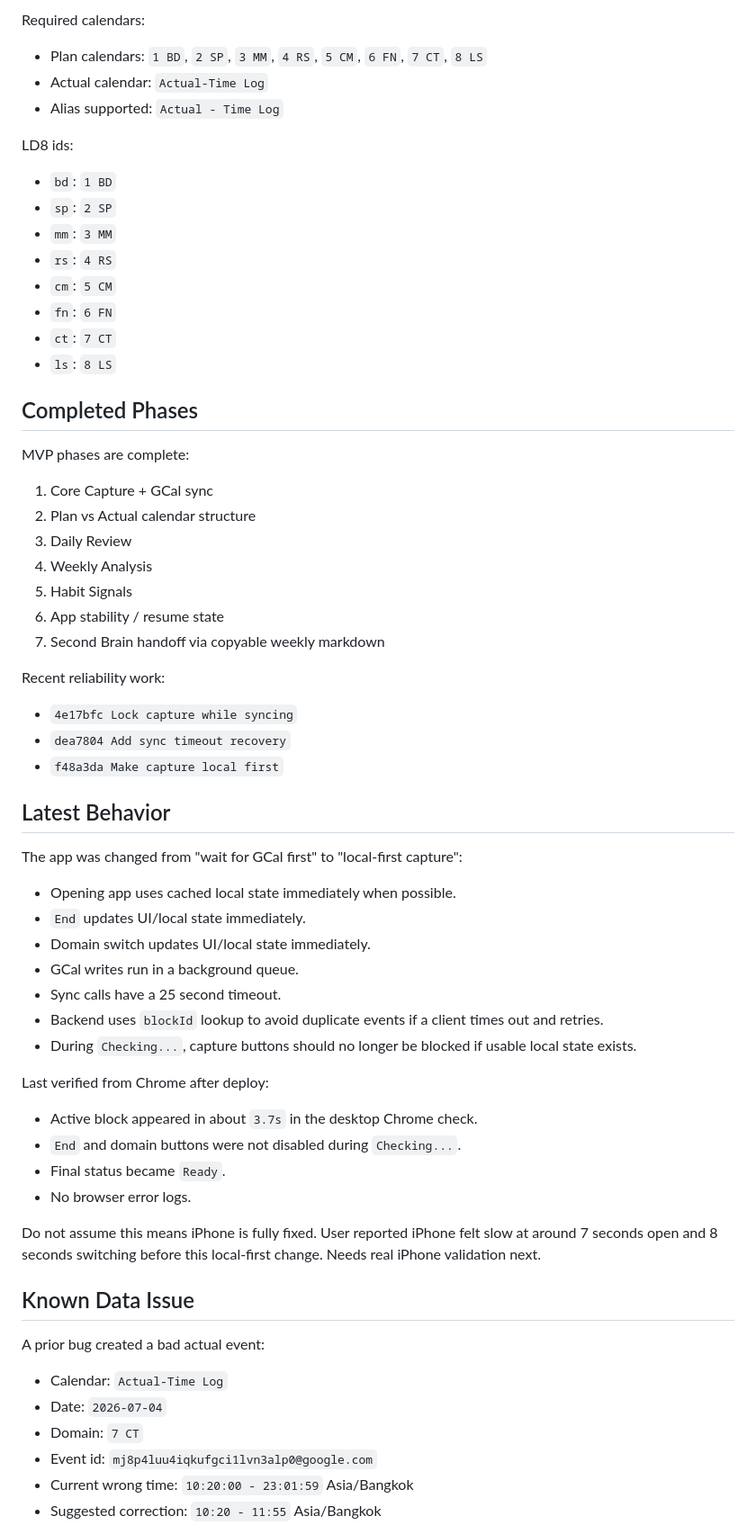
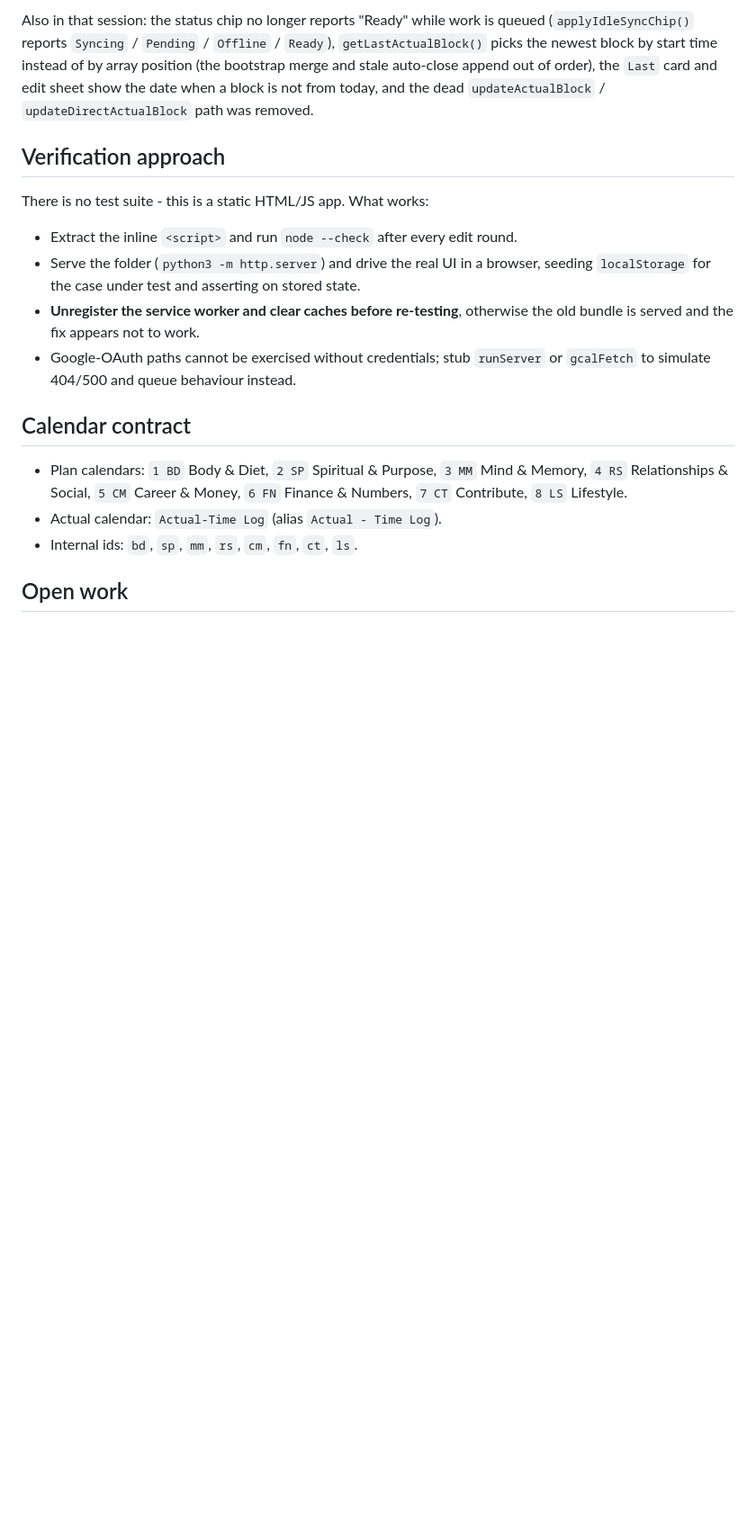
Before and after one commit to saharatunsaeng-lang/timeblock-reality, a Markdown page: CLAUDE_HANDOFF.md, the part around one of its changes. Shown at 90% size. Rendered like a GitHub page; blank space fills up the shorter version.

```diff
--- a/CLAUDE_HANDOFF.md
+++ b/CLAUDE_HANDOFF.md
@@ -52,68 +93,30 @@ npx --yes @google/clasp deploy --deploymentId AKfycbzhzb2xT22srpiT_cN8zy8UaR7QKA
 
-Required calendars:
+Also in that session: the status chip no longer reports "Ready" while work is
+queued (`applyIdleSyncChip()` reports `Syncing` / `Pending` / `Offline` / `Ready`),
+`getLastActualBlock()` picks the newest block by start time instead of by array
+position (the bootstrap merge and stale auto-close append out of order), the `Last`
+card and edit sheet show the date when a block is not from today, and the dead
+`updateActualBlock` / `updateDirectActualBlock` path was removed.
 
-- Plan calendars: `1 BD`, `2 SP`, `3 MM`, `4 RS`, `5 CM`, `6 FN`, `7 CT`, `8 LS`
-- Actual calendar: `Actual-Time Log`
-- Alias supported: `Actual - Time Log`
+## Verification approach
 
-LD8 ids:
+There is no test suite - this is a static HTML/JS app. What works:
 
-- `bd`: `1 BD`
-- `sp`: `2 SP`
-- `mm`: `3 MM`
-- `rs`: `4 RS`
-- `cm`: `5 CM`
-- `fn`: `6 FN`
-- `ct`: `7 CT`
-- `ls`: `8 LS`
+- Extract the inline `<script>` and run `node --check` after every edit round.
+- Serve the folder (`python3 -m http.server`) and drive the real UI in a browser,
+  seeding `localStorage` for the case under test and asserting on stored state.
+- **Unregister the service worker and clear caches before re-testing**, otherwise
+  the old bundle is served and the fix appears not to work.
+- Google-OAuth paths cannot be exercised without credentials; stub `runServer` or
+  `gcalFetch` to simulate 404/500 and queue behaviour instead.
 
-## Completed Phases
+## Calendar contract
 
-MVP phases are complete:
+- Plan calendars: `1 BD` Body & Diet, `2 SP` Spiritual & Purpose, `3 MM` Mind &
+  Memory, `4 RS` Relationships & Social, `5 CM` Career & Money, `6 FN` Finance &
+  Numbers, `7 CT` Contribute, `8 LS` Lifestyle.
+- Actual calendar: `Actual-Time Log` (alias `Actual - Time Log`).
+- Internal ids: `bd`, `sp`, `mm`, `rs`, `cm`, `fn`, `ct`, `ls`.
 
-1. Core Capture + GCal sync
-2. Plan vs Actual calendar structure
-3. Daily Review
-4. Weekly Analysis
-5. Habit Signals
-6. App stability / resume state
-7. Second Brain handoff via copyable weekly markdown
+## Open work
 
-Recent reliability work:
-
-- `4e17bfc Lock capture while syncing`
-- `dea7804 Add sync timeout recovery`
-- `f48a3da Make capture local first`
-
-## Latest Behavior
-
-The app was changed from "wait for GCal first" to "local-first capture":
-
-- Opening app uses cached local state immediately when possible.
-- `End` updates UI/local state immediately.
-- Domain switch updates UI/local state immediately.
-- GCal writes run in a background queue.
-- Sync calls have a 25 second timeout.
-- Backend uses `blockId` lookup to avoid duplicate events if a client times out and retries.
-- During `Checking...`, capture buttons should no longer be blocked if usable local state exists.
-
-Last verified from Chrome after deploy:
-
-- Active block appeared in about `3.7s` in the desktop Chrome check.
-- `End` and domain buttons were not disabled during `Checking...`.
-- Final status became `Ready`.
-- No browser error logs.
-
-Do not assume this means iPhone is fully fixed. User reported iPhone felt slow at around 7 seconds open and 8 seconds switching before this local-first change. Needs real iPhone validation next.
-
-## Known Data Issue
-
-A prior bug created a bad actual event:
-
-- Calendar: `Actual-Time Log`
-- Date: `2026-07-04`
-- Domain: `7 CT`
-- Event id: `mj8p4luu4iqkufgci1lvn3alp0@google.com`
-- Current wrong time: `10:20:00 - 23:01:59` Asia/Bangkok
-- Suggested correction: `10:20 - 11:55` Asia/Bangkok
-
```
Also changed, not shown: other parts of CLAUDE_HANDOFF.md (+84 -94 lines).
